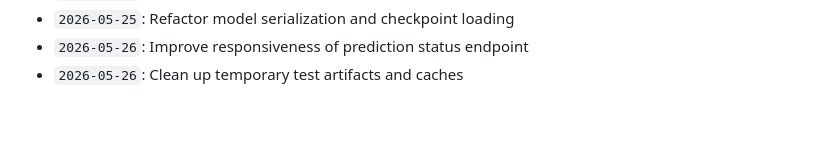
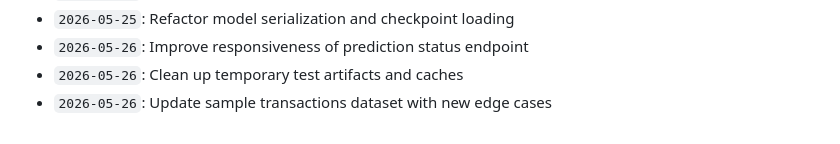
Before and after one commit to anushka-bansal27/Fraud_Detection_Project, a Markdown page: docs/activity_log.md, the part around the change. Rendered like a GitHub page.

Commit message:
Update sample transactions dataset with new edge cases

```diff
--- a/docs/activity_log.md
+++ b/docs/activity_log.md
@@ -874,3 +874,4 @@ Continuous development, optimization, model tuning, and documentation logs.
 - `2026-05-25`: Refactor model serialization and checkpoint loading
 - `2026-05-26`: Improve responsiveness of prediction status endpoint
 - `2026-05-26`: Clean up temporary test artifacts and caches
+- `2026-05-26`: Update sample transactions dataset with new edge cases
```
